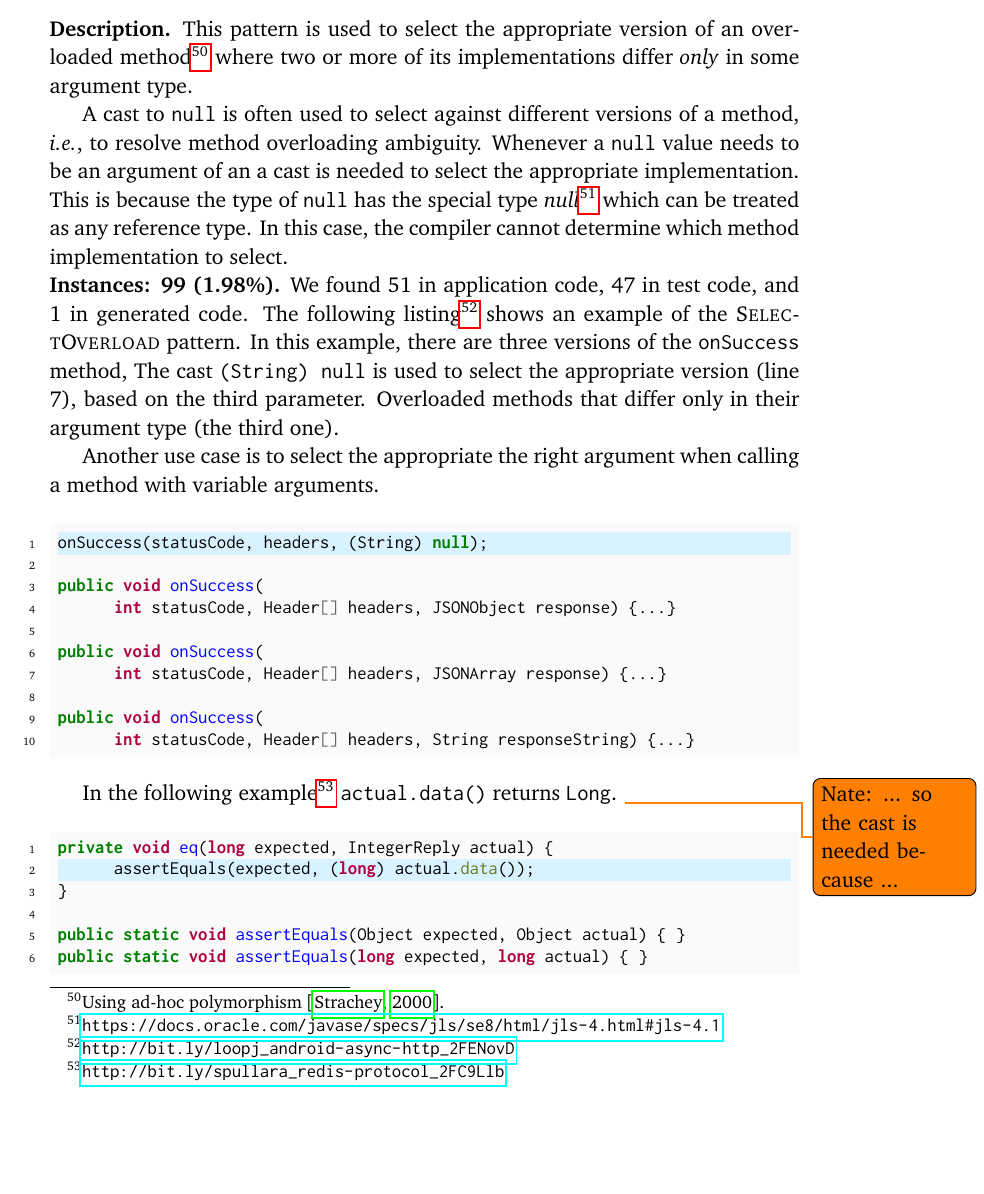
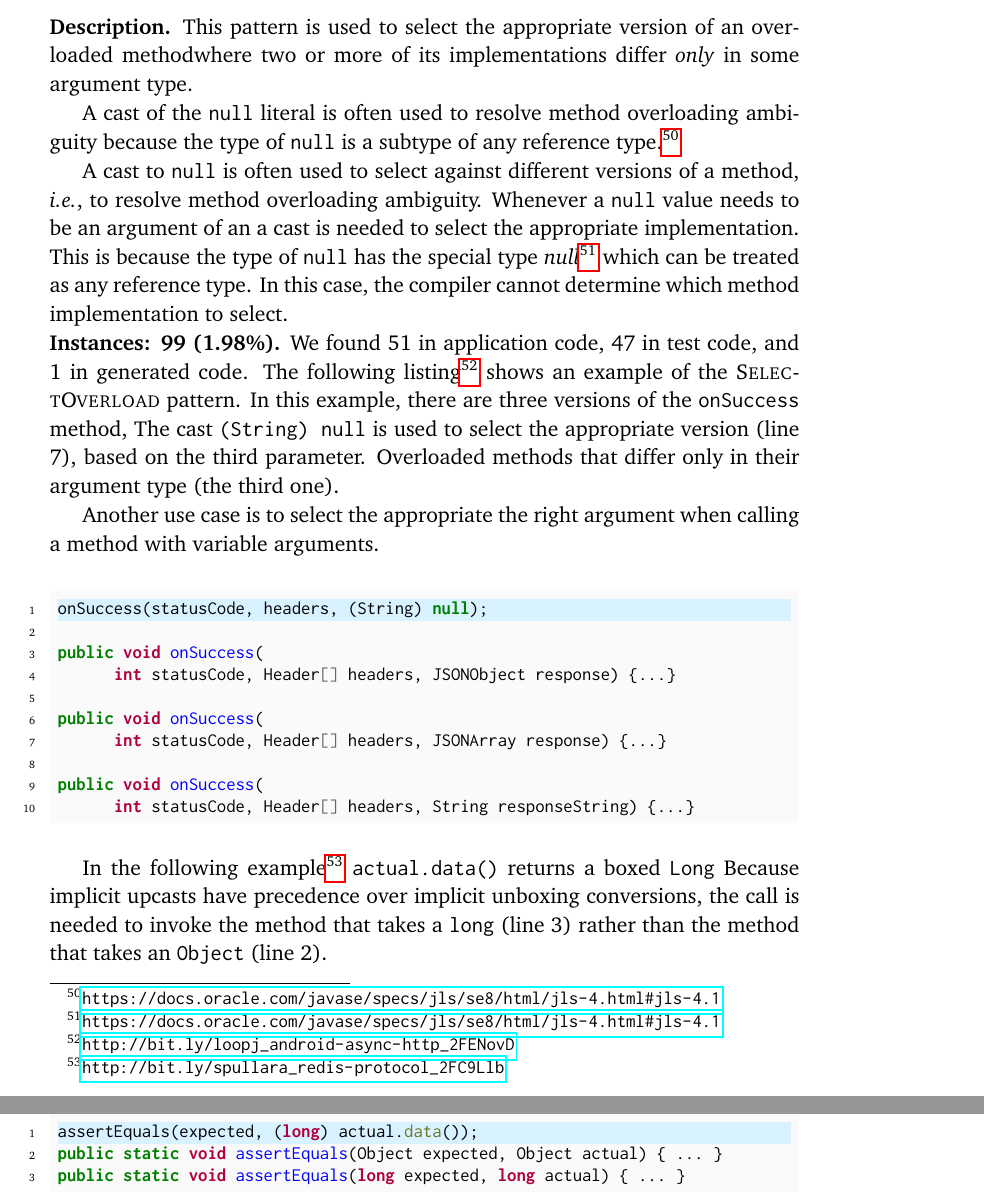
Before and after one commit to acuarica/phd-thesis, a LaTeX thesis (phd-thesis.tex, which reads chapters/casts/patterns/SelectOverload.tex): part of page 29 of 50 before the commit and two parts of pages 29 and 30 of 50 after it, the two joined at a grey line, cut so that both start at the same text, the shorter picture padded with empty space. Compiled offline with pdfLaTeX.

Commit message:
Imported pattern.

```diff
--- a/chapters/casts/patterns/SelectOverload.tex
+++ b/chapters/casts/patterns/SelectOverload.tex
@@ -1,7 +1,13 @@
 \begin{pattern}{SelectOverload}
 This pattern is used to select the appropriate version of an overloaded method%
-\footnote{Using ad-hoc polymorphism~\citep{stracheyFundamentalConceptsProgramming2000}.}
+%\footnote{Using ad-hoc polymorphism~\citep{stracheyFundamentalConceptsProgramming2000}.}
 where two or more of its implementations differ \emph{only} in some argument type.
+
+A cast of the  \code{null} literal is often used to
+  resolve method overloading ambiguity because the type of \code{null}
+  is a subtype of any reference type.%
+\footnote{\url{https://docs.oracle.com/javase/specs/jls/se8/html/jls-4.html\#jls-4.1}}
+
 
 A cast to \code{null} is often used to select against different versions
 of a method, \ie{}, to resolve method overloading ambiguity.
@@ -41,19 +50,19 @@ public void onSuccess(
 
 In the following example%
 \footnote{\url{http://bit.ly/spullara_redis-protocol_2FC9Llb}}
-\code{actual.data()} returns \code{Long}.
+\code{actual.data()} returns a boxed \code{Long}
+Because implicit upcasts have precedence over implicit unboxing conversions,
+the call is needed to invoke the method that takes a \code{long}
+  (line 3)
+  rather than the method that takes an \code{Object} (line 2).
 %
-\todo{Nate: ... so the cast is needed because ... }
+% https://lgtm.com/projects/g/spullara/redis-protocol/snapshot/dist-41940059-1524814812150/files/client/src/test/java/redis/client/AllCommandsTest.java?sort=name&dir=ASC&mode=heatmap#L366
+\begin{minted}[highlightlines=1]{java}
+assertEquals(expected, (long) actual.data());
+public static void assertEquals(Object expected, Object actual) { ... }
+public static void assertEquals(long expected, long actual) { ... }
+\end{minted}
 
-% https://lgtm.com/projects/g/spullara/redis-protocol/snapshot/dist-41940059-1524814812150/files/client/src/test/java/redis/client/AllCommandsTest.java?sort=name&dir=ASC&mode=heatmap#L366
-\begin{minted}[highlightlines=2]{java}
-private void eq(long expected, IntegerReply actual) {
-      assertEquals(expected, (long) actual.data());
-}
-
-public static void assertEquals(Object expected, Object actual) { }
-public static void assertEquals(long expected, long actual) { }
-\end{minted}
 
 Similar%
 \footnote{\url{http://bit.ly/apache_poi_2StrlOn}}
```
Also changed, not shown: chapters/casts/patterns/SelectOverload.tex (21 more changed lines).
